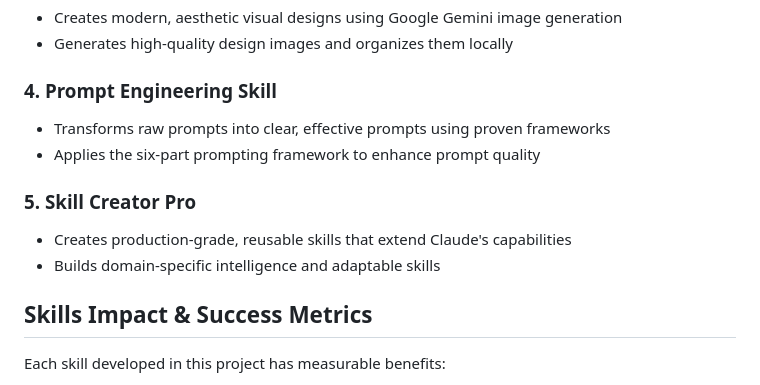
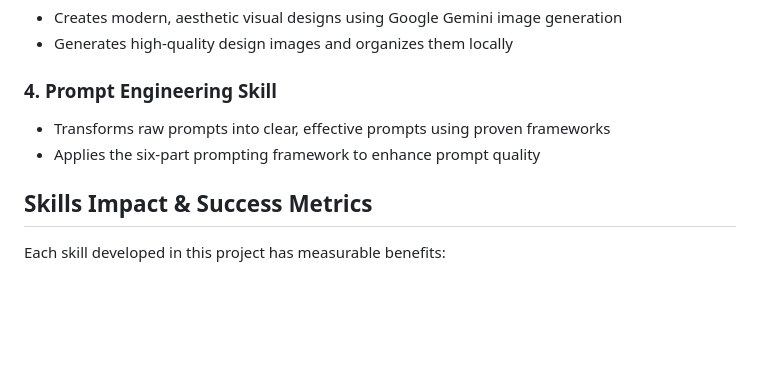
Before and after one commit to sheikh-mohammad/project-a1-extract-your-human-job-into-skills, a Markdown page: README.md, the part around the change. GitHub-like rendering; blank space fills up the shorter version.

Commit message:
Update README.md by removing Skill Creator Pro section
- Remove the Skill Creator Pro section from the skills list
- This may reflect project scope adjustments or skill deprecation

Co-authored-by: Claude Sonnet 4.5 <noreply@anthropic.com>

```diff
--- a/README.md
+++ b/README.md
@@ -84,10 +84,6 @@ This project has implemented several skills to automate routine tasks:
 - Transforms raw prompts into clear, effective prompts using proven frameworks
 - Applies the six-part prompting framework to enhance prompt quality
 
-### 5. Skill Creator Pro
-- Creates production-grade, reusable skills that extend Claude's capabilities
-- Builds domain-specific intelligence and adaptable skills
-
 ## Skills Impact & Success Metrics
 
 Each skill developed in this project has measurable benefits:
```
